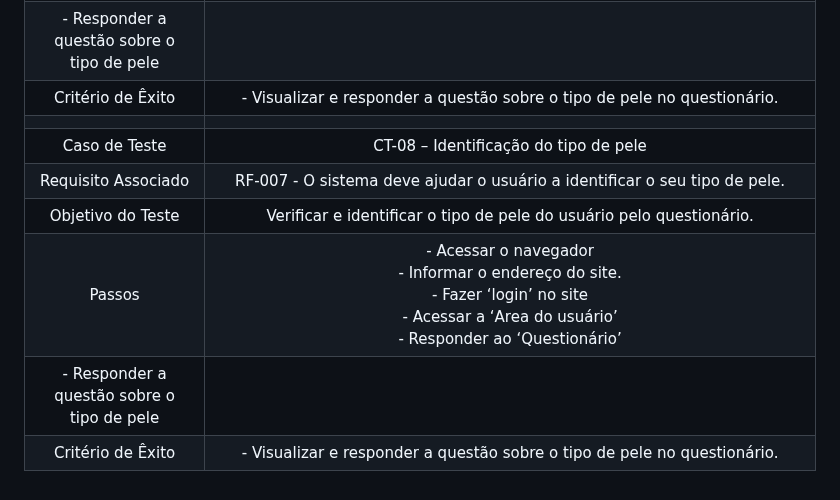
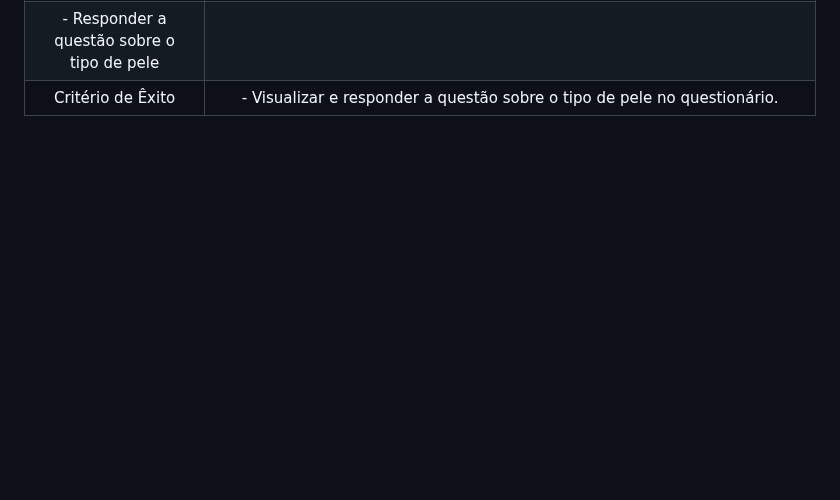
Before and after one commit to ICEI-PUC-Minas-PMV-ADS/pmv-ads-2023-2-e2-proj-int-t4-projeto-skincare, a Markdown page: docs/08-Plano de Testes de Software.md, the part around the change. Rendered like a GitHub page; blank space fills up the shorter version.

```diff
--- a/docs/08-Plano de Testes de Software.md
+++ b/docs/08-Plano de Testes de Software.md
@@ -61,10 +61,3 @@ Os testes serão baseados na metodologia a seguir
 | Passos 	| -	Acessar o navegador <br> - Informar o endereço do site. <br> -	Fazer ‘login’ no site <br> - 	Acessar a ‘Area do usuário’ <br> - Responder ao ‘Questionário’ <br>
  - Responder a questão sobre o tipo de pele|
 |Critério de Êxito | - Visualizar e responder a questão sobre o tipo de pele no questionário. |
-|  	|  	|
-| Caso de Teste 	| CT-08 – Identificação do tipo de pele	|
-|Requisito Associado | RF-007	- O sistema deve ajudar o usuário a identificar o seu tipo de pele. |
-| Objetivo do Teste 	| Verificar e identificar o tipo de pele do usuário pelo questionário. |
-| Passos 	| -	Acessar o navegador <br> - Informar o endereço do site. <br> -	Fazer ‘login’ no site <br> - 	Acessar a ‘Area do usuário’ <br> - Responder ao ‘Questionário’ <br>
- - Responder a questão sobre o tipo de pele|
-|Critério de Êxito | - Visualizar e responder a questão sobre o tipo de pele no questionário. |
```
